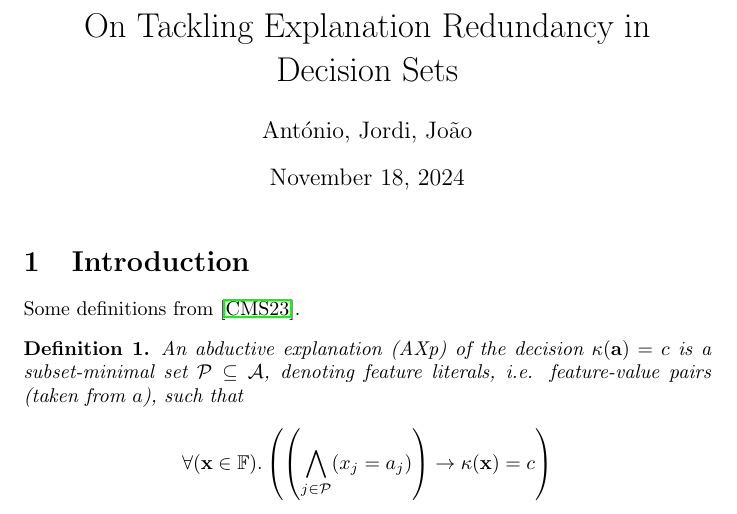
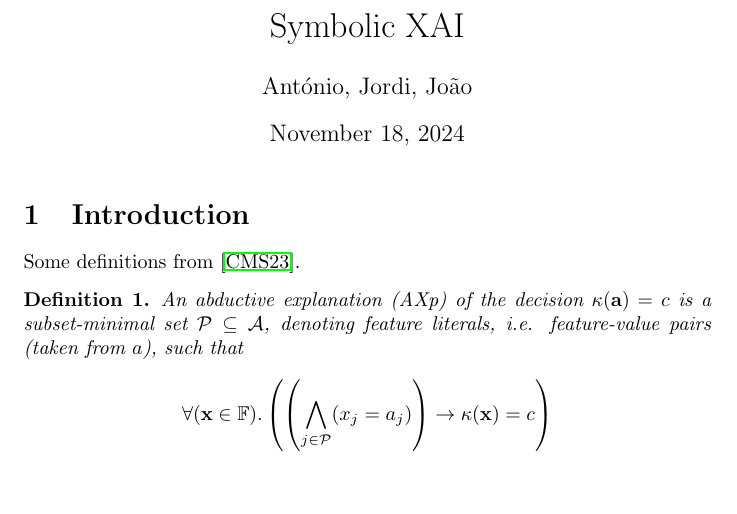
Before and after one commit to jpmarquessilva/symxai, a LaTeX document (memo/memo.tex): part of page 1 of 8 before the commit and part of page 1 of 7 after it, cut at the place of the change, the shorter picture padded with empty space. Compiled offline with pdfLaTeX.

Commit message:
Fixing title

```diff
--- a/memo/memo.tex
+++ b/memo/memo.tex
@@ -25,7 +25,7 @@
 
 \input{defs.tex}
 
-\title{On Tackling Explanation Redundancy in Decision Sets}
+\title{Symbolic XAI}
 \author{Ant\'onio, Jordi, Jo\~ao}
 
 \begin{document}
```
